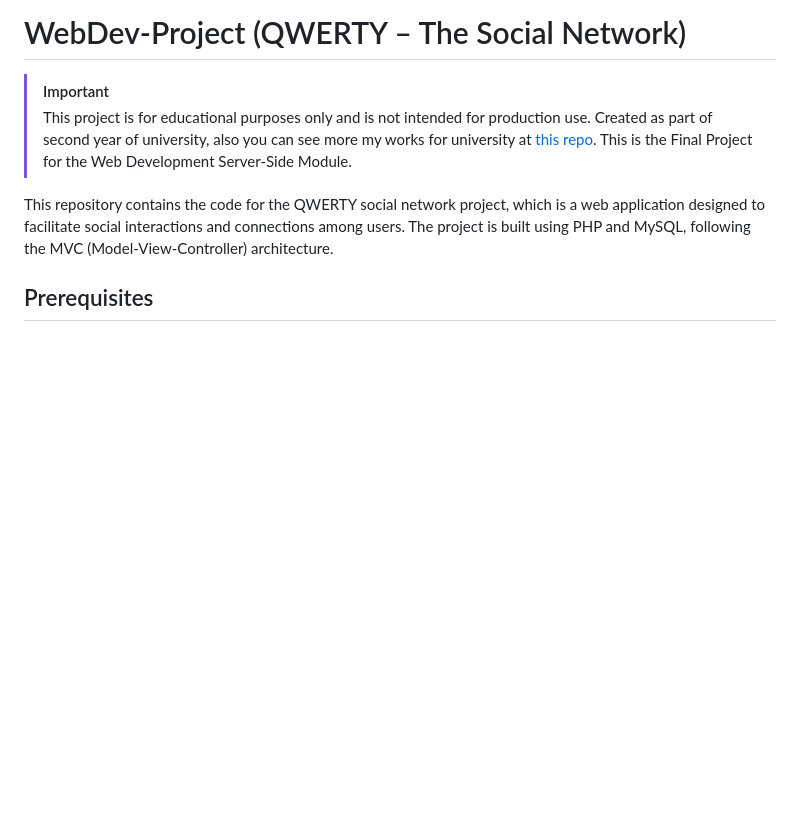
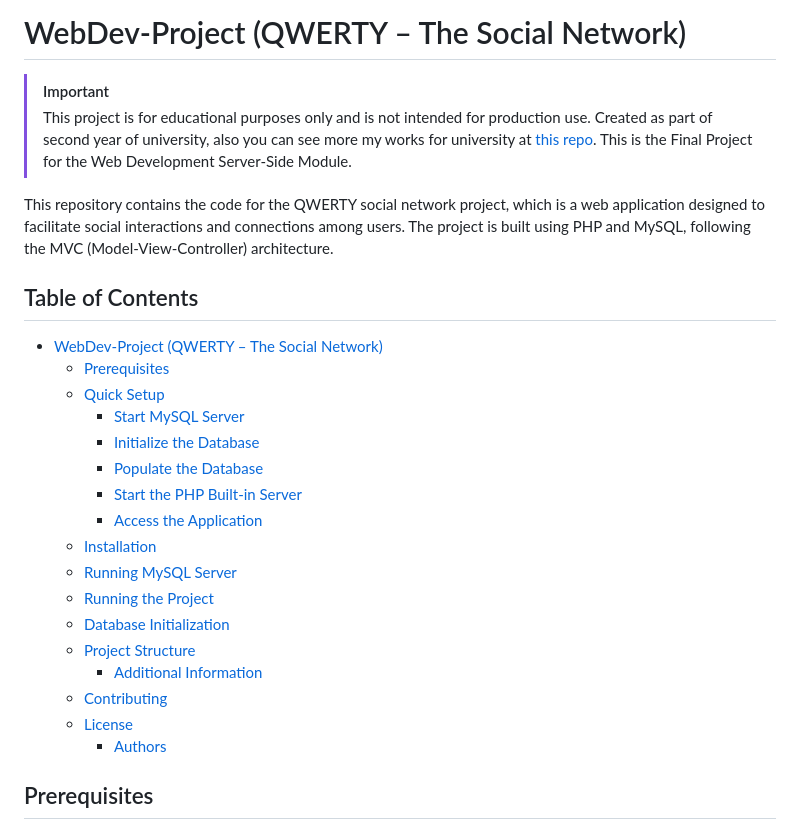
Before and after one commit to DanyilT/WebDev-Project, a Markdown page: README.md, the part around the change. GitHub-like rendering; blank space fills up the shorter version.

```diff
--- a/README.md
+++ b/README.md
@@ -6,6 +6,26 @@
 > This is the Final Project for the Web Development Server-Side Module.
 
 This repository contains the code for the QWERTY social network project, which is a web application designed to facilitate social interactions and connections among users. The project is built using PHP and MySQL, following the MVC (Model-View-Controller) architecture.
+
+## Table of Contents
+
+- [WebDev-Project (QWERTY – The Social Network)](#webdev-project-qwerty--the-social-network)
+  - [Prerequisites](#prerequisites)
+  - [Quick Setup](#quick-setup)
+    - [Start MySQL Server](#start-mysql-server)
+    - [Initialize the Database](#initialize-the-database)
+    - [Populate the Database](#populate-the-database)
+    - [Start the PHP Built-in Server](#start-the-php-built-in-server)
+    - [Access the Application](#access-the-application)
+  - [Installation](#installation)
+  - [Running MySQL Server](#running-mysql-server)
+  - [Running the Project](#running-the-project)
+  - [Database Initialization](#database-initialization)
+  - [Project Structure](#project-structure)
+    - [Additional Information](#additional-information)
+  - [Contributing](#contributing)
+  - [License](#license)
+    - [Authors](#authors)
 
 ## Prerequisites
 - PHP (7.4 or higher I assume)
```
